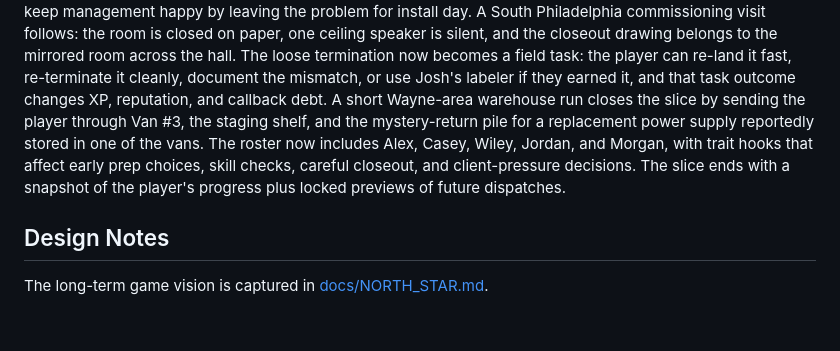
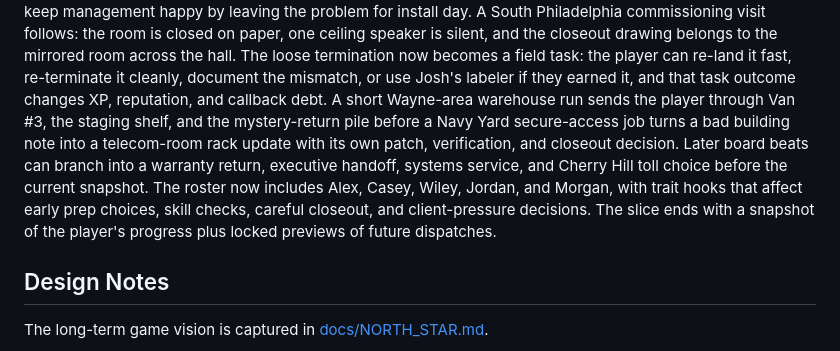
Before and after one commit to 11anthonym/av-tech-rpg, a Markdown page: README.md, the part around the change. Rendered like a GitHub page; blank space fills up the shorter version.

Commit message:
Document mid-board route pass

```diff
--- a/README.md
+++ b/README.md
@@ -79,13 +79,16 @@ closed on paper, one ceiling speaker is silent, and the closeout drawing belongs
 to the mirrored room across the hall. The loose termination now becomes a field
 task: the player can re-land it fast, re-terminate it cleanly, document the
 mismatch, or use Josh's labeler if they earned it, and that task outcome changes
-XP, reputation, and callback debt. A short Wayne-area warehouse run closes the
-slice by sending the player through Van #3, the staging shelf, and the
-mystery-return pile for a replacement power supply reportedly stored in one of
-the vans. The roster now includes Alex, Casey, Wiley, Jordan, and Morgan, with
-trait hooks that affect early prep choices, skill checks, careful closeout, and
-client-pressure decisions. The slice ends with a snapshot of the player's
-progress plus locked previews of future dispatches.
+XP, reputation, and callback debt. A short Wayne-area warehouse run sends the
+player through Van #3, the staging shelf, and the mystery-return pile before a
+Navy Yard secure-access job turns a bad building note into a telecom-room rack
+update with its own patch, verification, and closeout decision. Later board
+beats can branch into a warranty return, executive handoff, systems service,
+and Cherry Hill toll choice before the current snapshot. The roster now
+includes Alex, Casey, Wiley, Jordan, and Morgan, with trait hooks that affect
+early prep choices, skill checks, careful closeout, and client-pressure
+decisions. The slice ends with a snapshot of the player's progress plus locked
+previews of future dispatches.
 
 ## Design Notes
 
```
Also changed, not shown: docs/EXPANSION_SKELETON.md (+9 -4 lines), docs/PROTOTYPE_PLAYTEST.md (+20 -4 lines).
